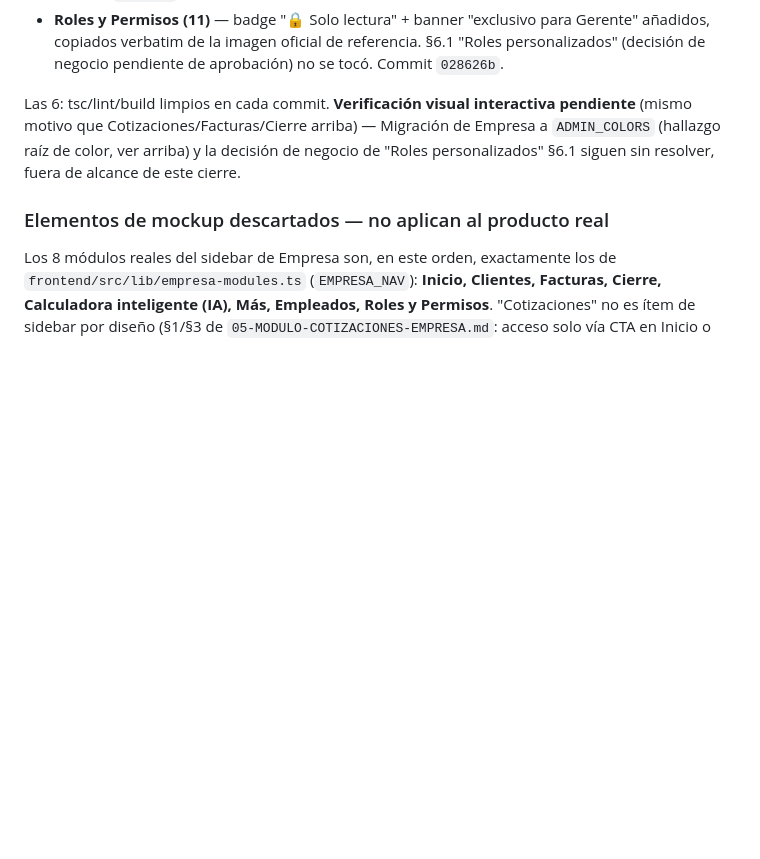
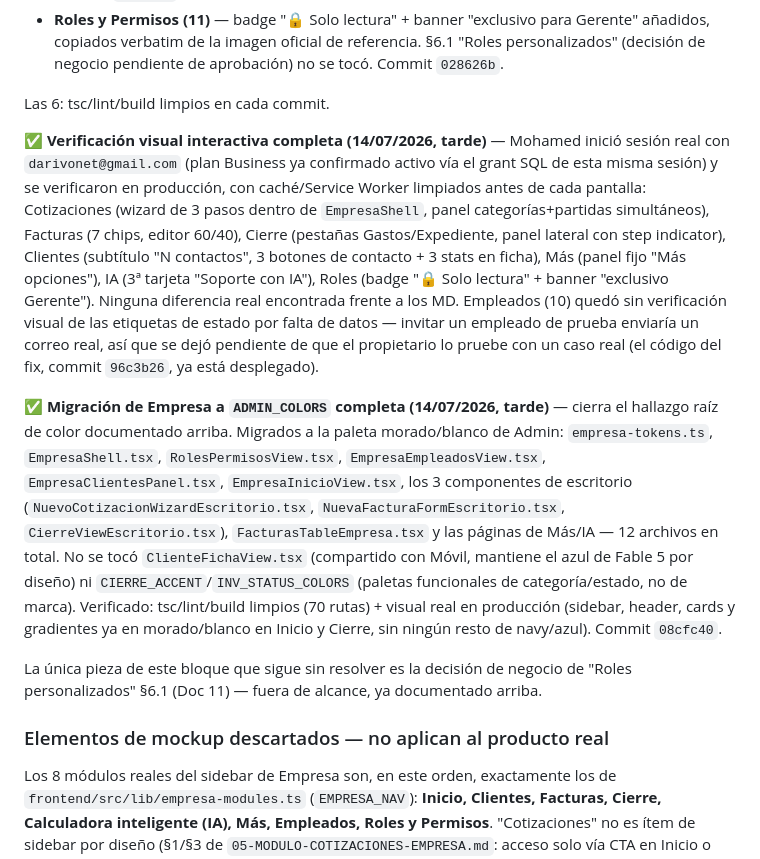
Before and after one commit to darivonet-droid/darivopro, a Markdown page: CLAUDE.md, the part around the change. Rendered like a GitHub page; blank space fills up the shorter version.

Commit message:
docs: cerrar verificación visual Empresa + migración ADMIN_COLORS (14/07/2026)

```diff
--- a/CLAUDE.md
+++ b/CLAUDE.md
@@ -597,7 +597,13 @@ Las 3 pantallas: tsc/lint/build limpios en cada una. **Verificación visual inte
 - **Empleados (10)** — etiquetas de estado alineadas al MD ("Invitación pendiente"/"Desactivado" en vez de "Pendiente"/"Inactivo"), sin tocar el enum real de BD ni la lógica de `cambiarEstado()`. Commit `96c3b26`.
 - **Roles y Permisos (11)** — badge "🔒 Solo lectura" + banner "exclusivo para Gerente" añadidos, copiados verbatim de la imagen oficial de referencia. §6.1 "Roles personalizados" (decisión de negocio pendiente de aprobación) no se tocó. Commit `028626b`.
 
-Las 6: tsc/lint/build limpios en cada commit. **Verificación visual interactiva pendiente** (mismo motivo que Cotizaciones/Facturas/Cierre arriba) — Migración de Empresa a `ADMIN_COLORS` (hallazgo raíz de color, ver arriba) y la decisión de negocio de "Roles personalizados" §6.1 siguen sin resolver, fuera de alcance de este cierre.
+Las 6: tsc/lint/build limpios en cada commit.
+
+**✅ Verificación visual interactiva completa (14/07/2026, tarde)** — Mohamed inició sesión real con `darivonet@gmail.com` (plan Business ya confirmado activo vía el grant SQL de esta misma sesión) y se verificaron en producción, con caché/Service Worker limpiados antes de cada pantalla: Cotizaciones (wizard de 3 pasos dentro de `EmpresaShell`, panel categorías+partidas simultáneos), Facturas (7 chips, editor 60/40), Cierre (pestañas Gastos/Expediente, panel lateral con step indicator), Clientes (subtítulo "N contactos", 3 botones de contacto + 3 stats en ficha), Más (panel fijo "Más opciones"), IA (3ª tarjeta "Soporte con IA"), Roles (badge "🔒 Solo lectura" + banner "exclusivo Gerente"). Ninguna diferencia real encontrada frente a los MD. Empleados (10) quedó sin verificación visual de las etiquetas de estado por falta de datos — invitar un empleado de prueba enviaría un correo real, así que se dejó pendiente de que el propietario lo pruebe con un caso real (el código del fix, commit `96c3b26`, ya está desplegado).
+
+**✅ Migración de Empresa a `ADMIN_COLORS` completa (14/07/2026, tarde)** — cierra el hallazgo raíz de color documentado arriba. Migrados a la paleta morado/blanco de Admin: `empresa-tokens.ts`, `EmpresaShell.tsx`, `RolesPermisosView.tsx`, `EmpresaEmpleadosView.tsx`, `EmpresaClientesPanel.tsx`, `EmpresaInicioView.tsx`, los 3 componentes de escritorio (`NuevoCotizacionWizardEscritorio.tsx`, `NuevaFacturaFormEscritorio.tsx`, `CierreViewEscritorio.tsx`), `FacturasTableEmpresa.tsx` y las páginas de Más/IA — 12 archivos en total. No se tocó `ClienteFichaView.tsx` (compartido con Móvil, mantiene el azul de Fable 5 por diseño) ni `CIERRE_ACCENT`/`INV_STATUS_COLORS` (paletas funcionales de categoría/estado, no de marca). Verificado: tsc/lint/build limpios (70 rutas) + visual real en producción (sidebar, header, cards y gradientes ya en morado/blanco en Inicio y Cierre, sin ningún resto de navy/azul). Commit `08cfc40`.
+
+La única pieza de este bloque que sigue sin resolver es la decisión de negocio de "Roles personalizados" §6.1 (Doc 11) — fuera de alcance, ya documentado arriba.
 
 ### Elementos de mockup descartados — no aplican al producto real
 
```
